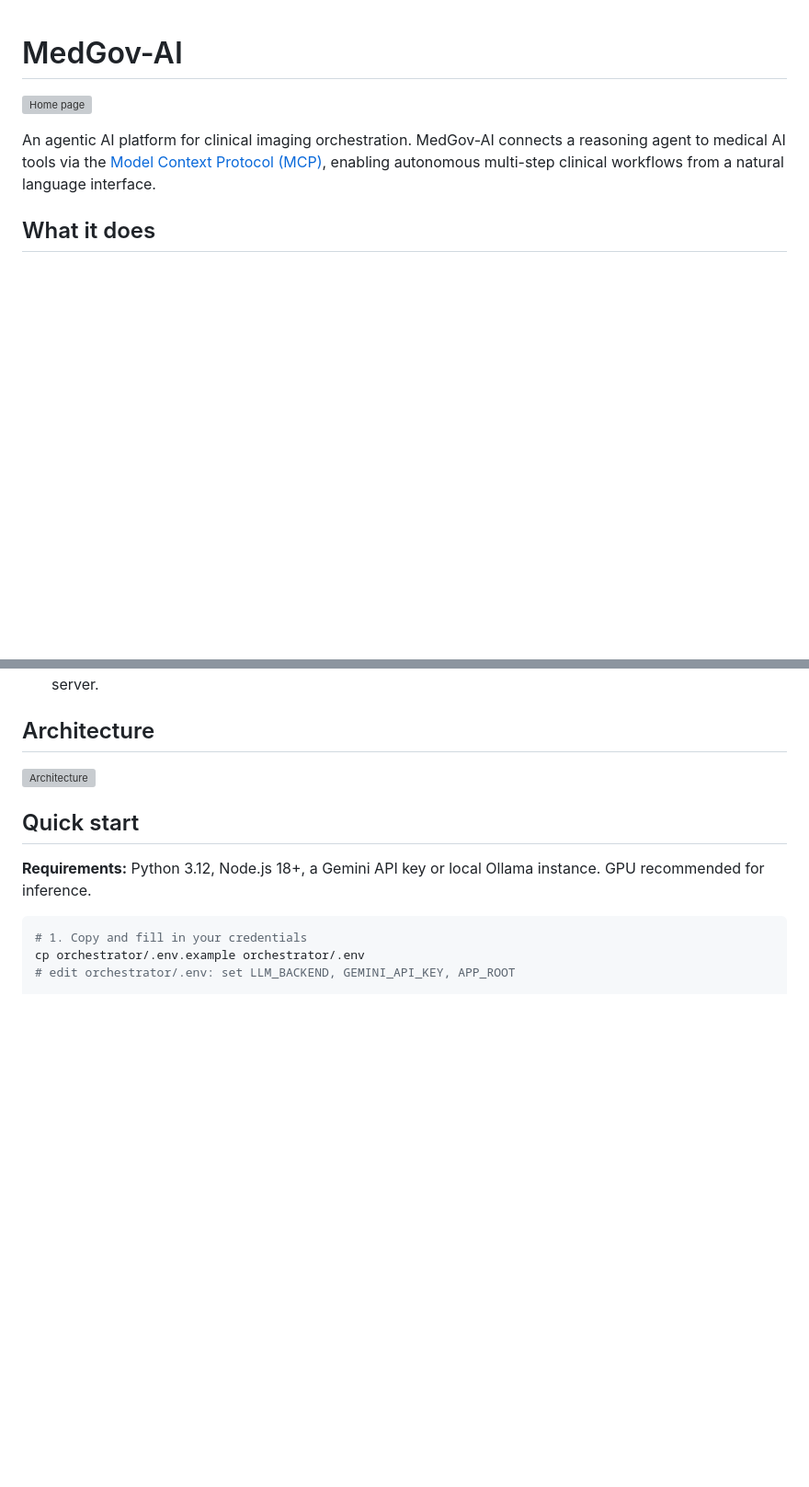
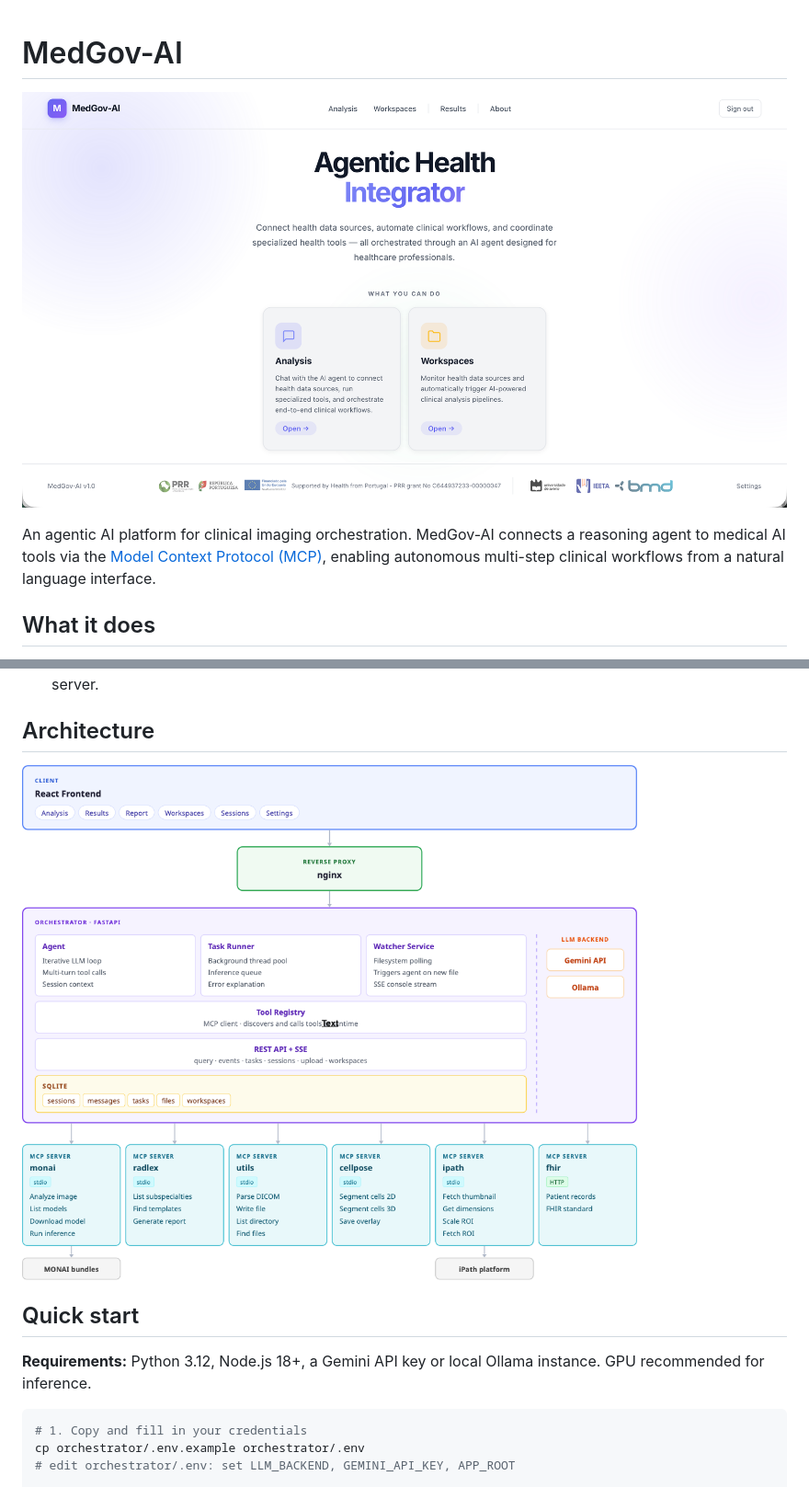
Before and after one commit to BMDSoftware/MedGov-AI-MCP, a Markdown page: README.md, 2 parts joined by grey strips. Shown at 92% size. Rendered like a GitHub page; pictures changed too: docs/assets/AgenticArchitecture.png (added), docs/assets/home-page.png (added); blank space fills up the shorter version; grey boxes are pictures that could not be loaded.

Commit message:
images adjusted

```diff
--- a/README.md
+++ b/README.md
@@ -1,6 +1,6 @@
 # MedGov-AI
 
-![Home page](docs/images/home-page.png)
+![Home page](docs/assets/home-page.png)
 
 An agentic AI platform for clinical imaging orchestration. MedGov-AI connects a reasoning agent to medical AI tools via the [Model Context Protocol (MCP)](https://modelcontextprotocol.io), enabling autonomous multi-step clinical workflows from a natural language interface.
 
@@ -17,7 +17,7 @@ An agentic AI platform for clinical imaging orchestration. MedGov-AI connects a
 
 ## Architecture
 
-![Architecture](docs/images/AgenticArchitecture.png)
+![Architecture](docs/assets/AgenticArchitecture.png)
 
 ## Quick start
 
```
Also changed, not shown: docs/assets/agent-architecture.png (deleted), 1 other file.
